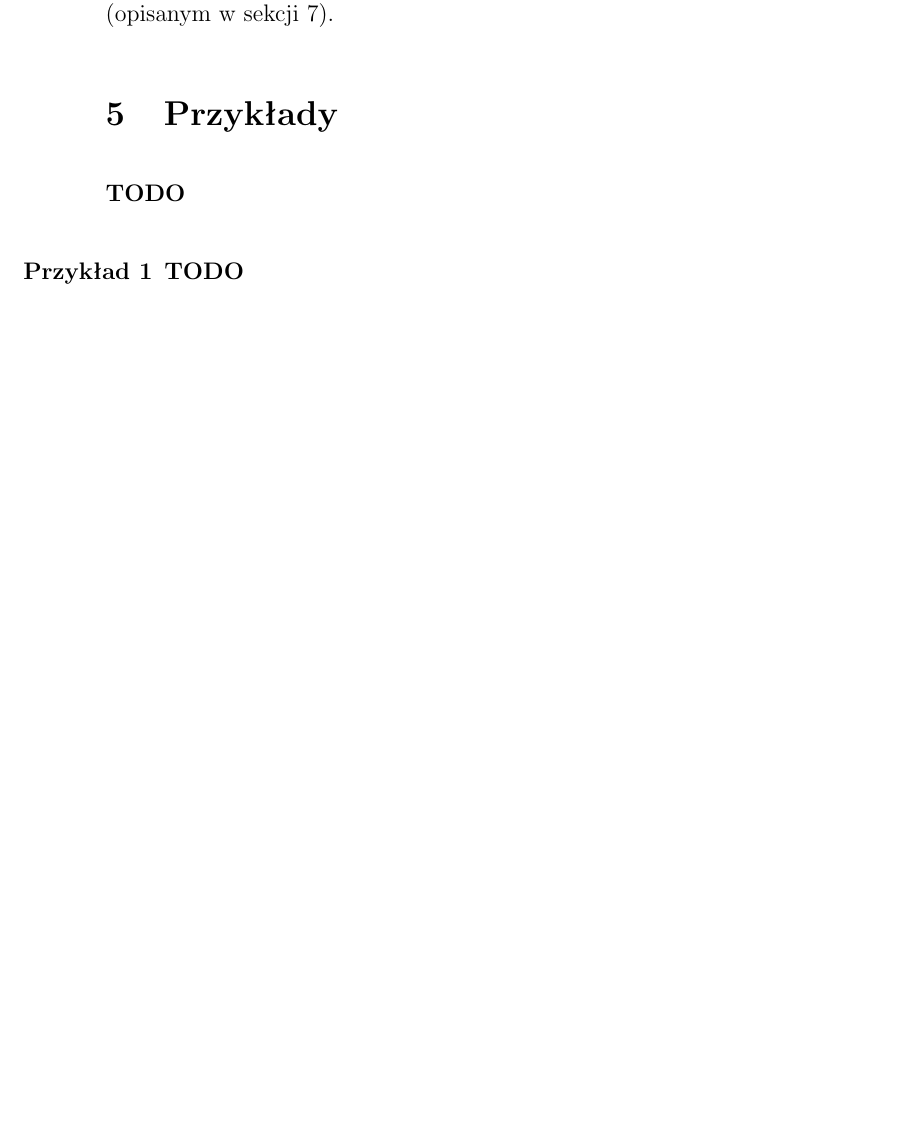
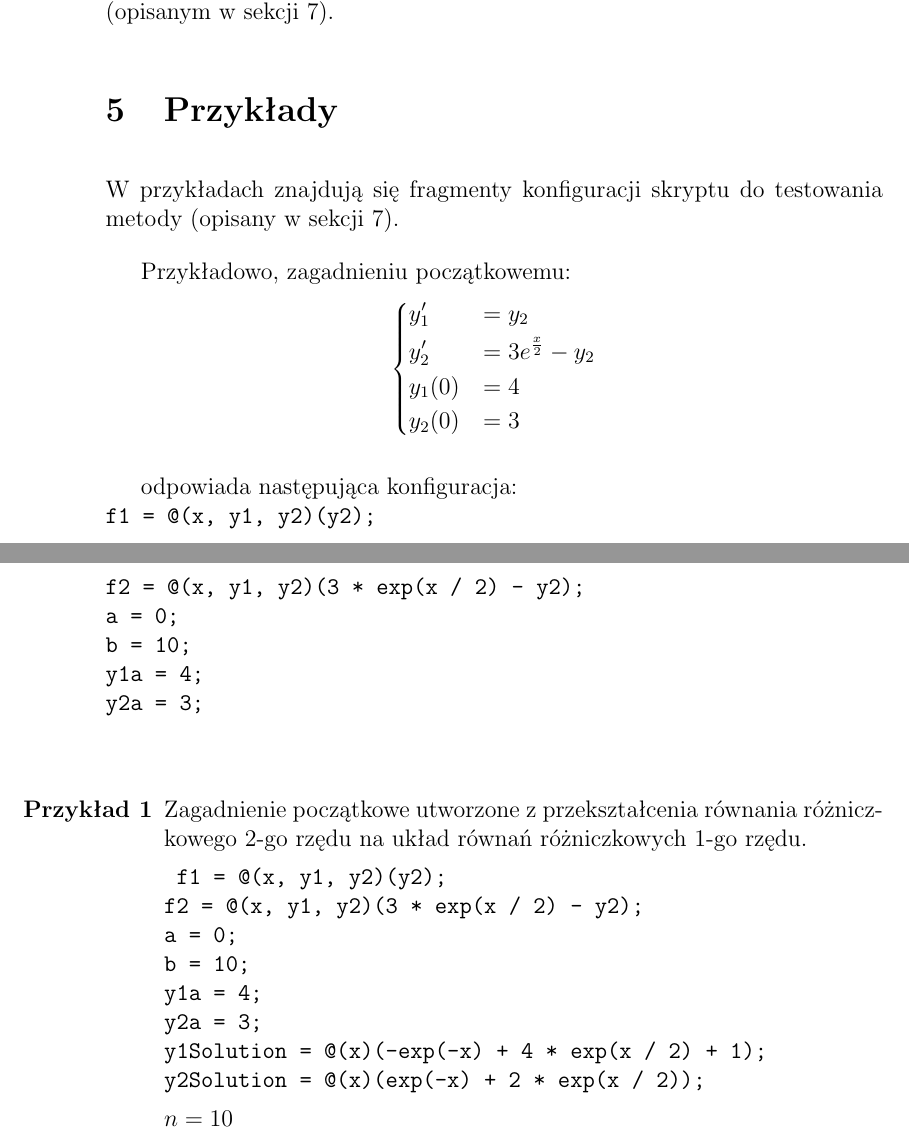
Before and after one commit to Gelio/runge-kutta-4-method, a LaTeX document (documentation.tex): part of page 3 of 4 before the commit and two parts of pages 3 and 4 of 8 after it, the two joined at a grey line, cut so that both start at the same text, the shorter picture padded with empty space. Compiled offline with pdfLaTeX.

Commit message:
improve systems of equations in documentation, add examples, add images

```diff
--- a/documentation.tex
+++ b/documentation.tex
@@ -7,7 +7,7 @@
 \usepackage{graphicx}
 \usepackage{float}
 \usepackage{centernot}
-\usepackage{systeme}
+\usepackage{mathtools}
 \setlength{\parskip}{1em}
 
 
@@ -96,8 +96,43 @@
 
 
 	\section{Przykłady}
-	\textbf{TODO}
+	W przykładach znajdują się fragmenty konfiguracji skryptu do testowania metody (opisany w sekcji \ref{sec:testing-script}).
+
+	Przykładowo, zagadnieniu początkowemu:
+	\begin{align*}
+	\begin{dcases}
+		y_1' &= y_2 \\
+		y_2' &= 3e^\frac{x}{2} - y_2 \\
+		y_1(0) &= 4 \\
+		y_2(0) &= 3
+	\end{dcases}
+	\end{align*}
+
+	odpowiada następująca konfiguracja:
+	\\
+	\texttt{
+		f1 = @(x, y1, y2)(y2); \\
+		f2 = @(x, y1, y2)(3 * exp(x / 2) - y2); \\
+		a = 0; \\
+		b = 10; \\
+		y1a = 4; \\
+		y2a = 3; \\
+	}
 
 	\begin{enumerate}[label=\textbf{Przykład \arabic*}]
 		\item
-		\textbf{TODO}
+		\label{example-changingN-1}
+		Zagadnienie początkowe utworzone z przekształcenia równania różniczkowego 2-go rzędu na układ równań różniczkowych 1-go rzędu.
+
+		\texttt{
+		f1 = @(x, y1, y2)(y2);	\\
+		f2 = @(x, y1, y2)(3 * exp(x / 2) - y2);\\
+		a = 0;\\
+		b = 10;\\
+		y1a = 4;\\
+		y2a = 3;\\
+		y1Solution = @(x)(-exp(-x) + 4 * exp(x / 2) + 1); \\
+		y2Solution = @(x)(exp(-x) + 2 * exp(x / 2));
+		}
+
+		$n = 10$
@@ -103,0 +160,2 @@
+			f1 = @(x, y1, y2)(y2);	\\
+			f2 = @(x, y1, y2)(3 * exp(x / 2) - y2);\\
@@ -103,0 +166,2 @@
+			y1Solution = @(x)(-exp(-x) + 4 * exp(x / 2) + 1); \\
+			y2Solution = @(x)(exp(-x) + 2 * exp(x / 2));
```
Also changed, not shown: documentation.pdf, images/example-1.png (added), images/example-2.png (added), documentation.tex (82 more changed lines), 1 other file.
